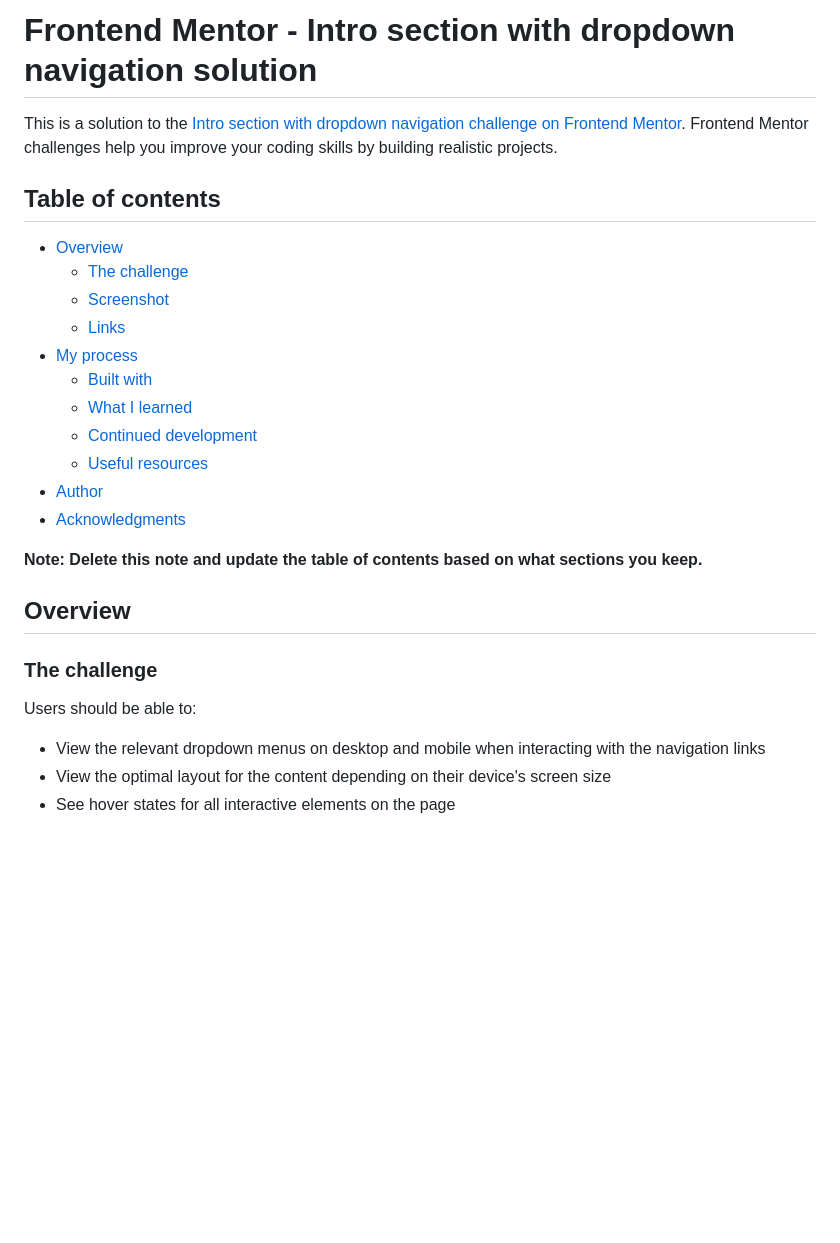
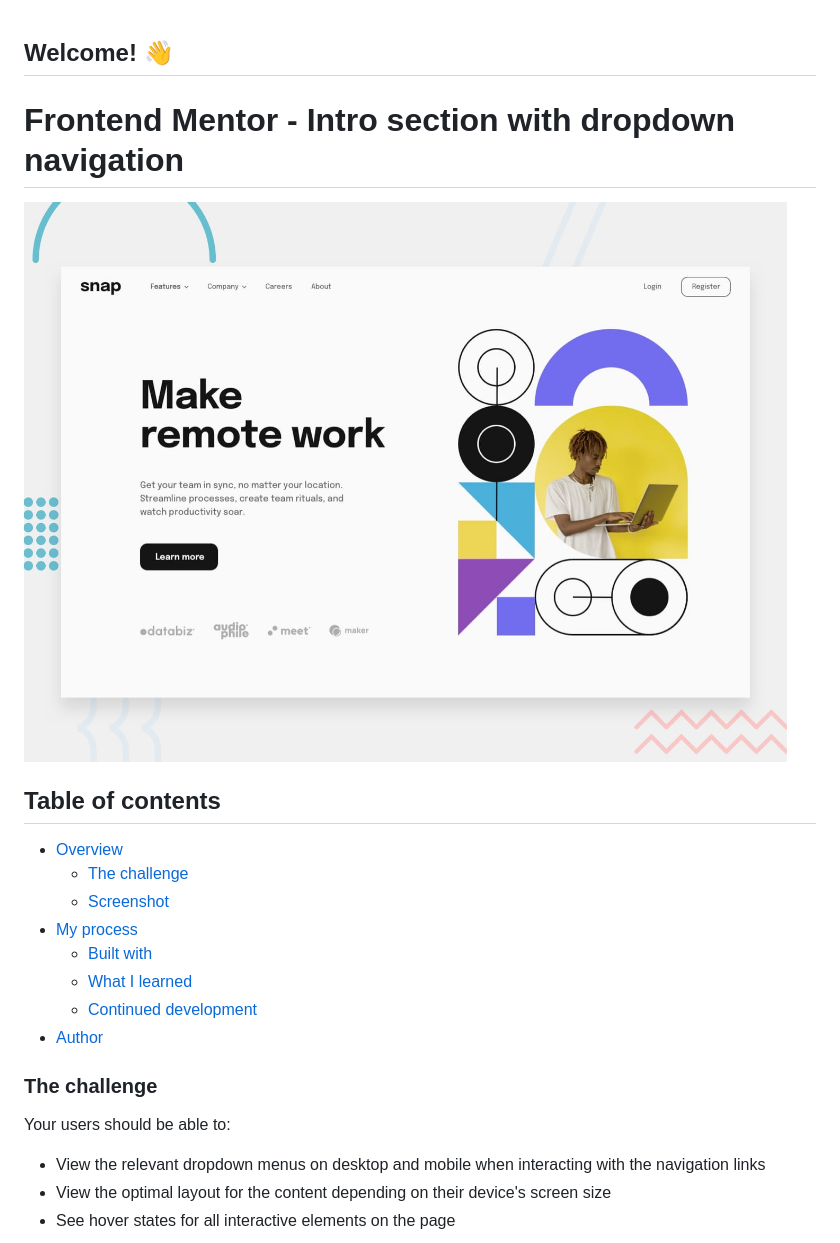
Before and after one commit to SouleymaneSy7/Intro-section-with-dropdown-navigation, a Markdown page: README-template.md, the part around the change printed below. Rendered like a GitHub page; blank space fills up the shorter version.

```diff
--- a/README-template.md
+++ b/README-template.md
@@ -1,28 +1,26 @@
-# Frontend Mentor - Intro section with dropdown navigation solution
 
-This is a solution to the [Intro section with dropdown navigation challenge on Frontend Mentor](https://www.frontendmentor.io/challenges/intro-section-with-dropdown-navigation-ryaPetHE5). Frontend Mentor challenges help you improve your coding skills by building realistic projects.
+## Welcome! 👋
+# Frontend Mentor - Intro section with dropdown navigation
+
+![Design preview for the Intro section with dropdown navigation coding challenge](./design/desktop-preview.jpg)
+
+
 
 ## Table of contents
 
 - [Overview](#overview)
   - [The challenge](#the-challenge)
   - [Screenshot](#screenshot)
-  - [Links](#links)
 - [My process](#my-process)
   - [Built with](#built-with)
   - [What I learned](#what-i-learned)
   - [Continued development](#continued-development)
-  - [Useful resources](#useful-resources)
 - [Author](#author)
-- [Acknowledgments](#acknowledgments)
 
-**Note: Delete this note and update the table of contents based on what sections you keep.**
-
-## Overview
 
 ### The challenge
 
-Users should be able to:
+Your users should be able to:
 
 - View the relevant dropdown menus on desktop and mobile when interacting with the navigation links
 - View the optimal layout for the content depending on their device's screen size
```
Also changed, not shown: other parts of README-template.md (+13 -60 lines), images/Laptop.png (added), images/Mobile-Toggle-Menu.png (added), images/Mobile.png (added), images/Tablet.png (added), 3 other files.
